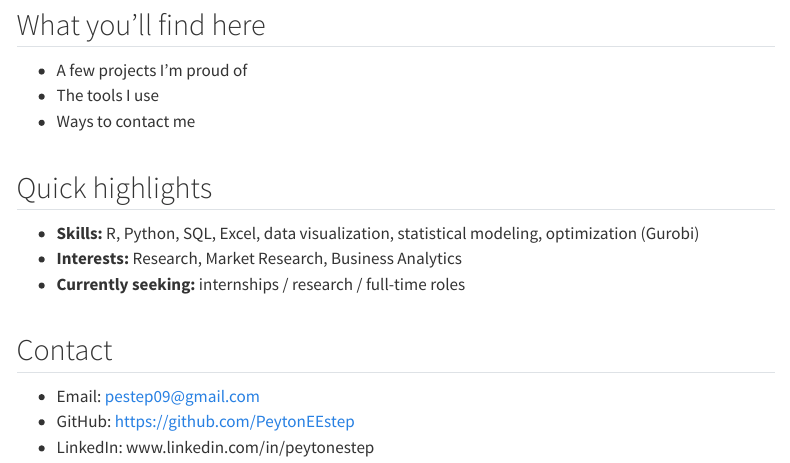
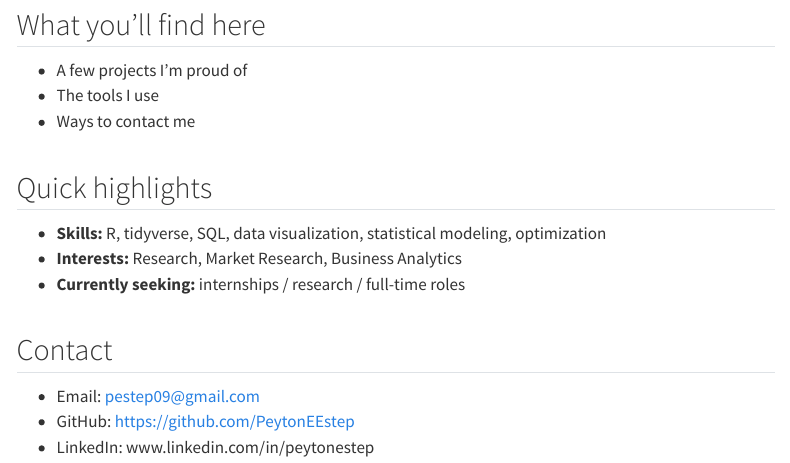
Before and after one commit to PeytonEEstep/Portfolio, a Quarto document (index.qmd): the page in a window 1100 px wide, from 240 px down. Rendered offline with R 4.5, knitr and Pandoc in place of Quarto, with nearby package versions; menus at the side of the page are left out.

Commit message:
Add files via upload

```diff
--- a/index.qmd
+++ b/index.qmd
@@ -12,7 +12,7 @@ Hello! I'm a Data Analytics senior interested in research and using data to disc
 - Ways to contact me
 
 ## Quick highlights
-- **Skills:** R, Python, SQL, Excel, data visualization, statistical modeling, optimization (Gurobi)
+- **Skills:** R, tidyverse, SQL, data visualization, statistical modeling, optimization
 - **Interests:** Research, Market Research, Business Analytics
 - **Currently seeking:** internships / research / full-time roles
 
```
